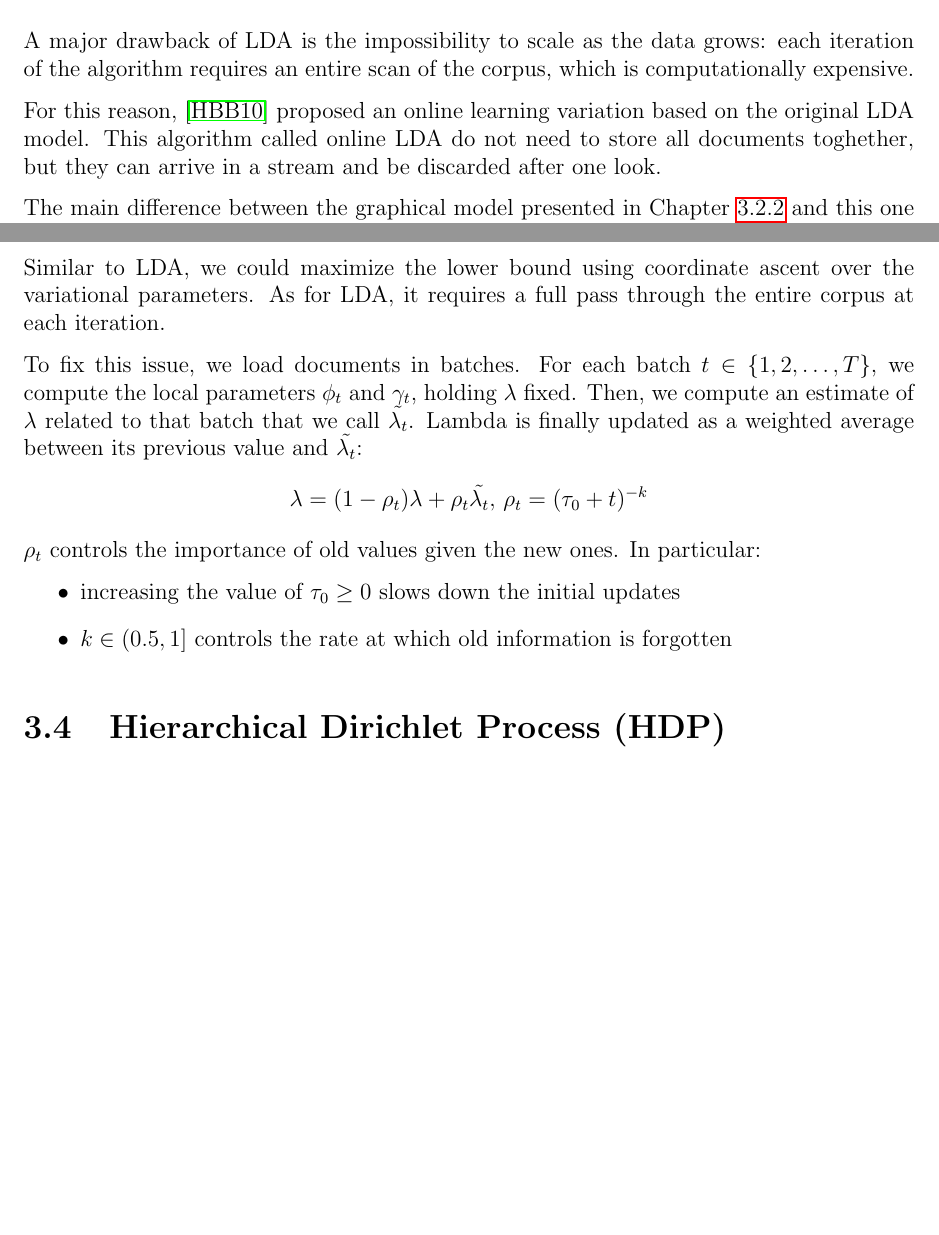
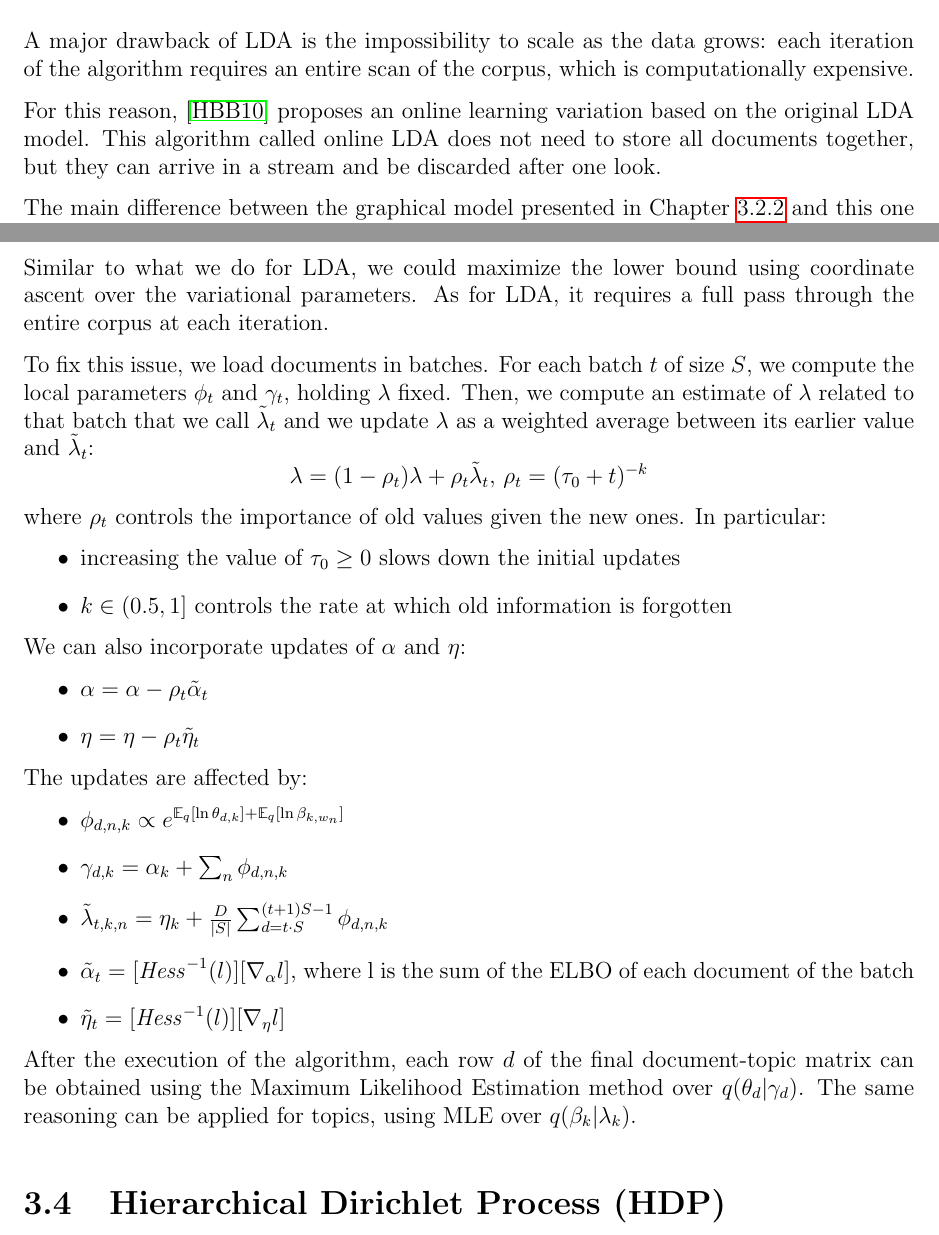
Before and after one commit to Davide95/msc_thesis, a LaTeX thesis (thesis/main.tex, which reads thesis/chapters/topicModeling.tex): two parts of pages 20 and 21 of 64, joined at a grey line, cut so that both start at the same text, the shorter picture padded with empty space. Compiled offline with pdfLaTeX.

Commit message:
Draft of online LDA finished

```diff
--- a/thesis/chapters/topicModeling.tex
+++ b/thesis/chapters/topicModeling.tex
@@ -174,8 +174,8 @@ lower the risk of obtaining two different topics with a similar distribution of
 A major drawback of LDA is the impossibility to scale as the data grows:
 each iteration of the algorithm requires an entire scan of the corpus, which is computationally expensive.
 
-For this reason, \cite{NIPS2010_3902} proposed an online learning variation based on the original LDA model.
-This algorithm called online LDA do not need to store all documents toghether,
+For this reason, \cite{NIPS2010_3902} proposes an online learning variation based on the original LDA model.
+This algorithm called online LDA does not need to store all documents together,
 but they can arrive in a stream and be discarded after one look.
 
 The main difference between the graphical model presented in Chapter \ref{modelinference} and this one
@@ -205,21 +205,41 @@ If we have $M$ documents, the ELBO can be factorized as:
     \end{split}
 \end{equation*}
 
-Similar to LDA, we could maximize the lower bound using coordinate ascent over the variational parameters.
+Similar to what we do for LDA, we could maximize the lower bound using coordinate ascent over the variational parameters.
 As for LDA, it requires a full pass through the entire corpus at each iteration.
 
-To fix this issue, we load documents in batches. For each batch $t \in \{1,2,\dots,T\}$, we compute the local parameters $\phi_t$ and $\gamma_t$, holding $\lambda$ fixed.
-Then, we compute an estimate of $\lambda$ related to that batch that we call $\tilde{\lambda_t}$.
-Lambda is finally updated as a weighted average between its previous value and $\tilde{\lambda_t}$:
+To fix this issue, we load documents in batches. For each batch $t$ of size $S$, we compute the local parameters $\phi_t$ and $\gamma_t$, holding $\lambda$ fixed.
+Then, we compute an estimate of $\lambda$ related to that batch that we call $\tilde{\lambda}_t$
+and we update $\lambda$ as a weighted average between its earlier value and $\tilde{\lambda}_t$:
 \begin{equation*}
-    \lambda = (1 - \rho_t) \lambda + \rho_t \tilde{\lambda_t}, \, \rho_t = (\tau_0 + t)^{-k}
+    \lambda = (1 - \rho_t) \lambda + \rho_t \tilde{\lambda}_t, \, \rho_t = (\tau_0 + t)^{-k}
 \end{equation*}
-$\rho_t$ controls the importance of old values given the new ones. In particular:
+where $\rho_t$ controls the importance of old values given the new ones. In particular:
 \begin{itemize}
     \item increasing the value of $\tau_0 \geq 0$ slows down the initial updates
     \item $k \in (0.5, 1]$ controls the rate at which old information is forgotten
 \end{itemize}
 
+We can also incorporate updates of $\alpha$ and $\eta$:
+\begin{itemize}
+    \item $\alpha = \alpha - \rho_t \tilde{\alpha}_t$
+    \item $\eta = \eta - \rho_t \tilde{\eta}_t$
+\end{itemize}
+
+The updates are affected by:
+\begin{itemize}
+    \item $\phi_{d,n,k} \propto e^{\E_q[\ln \theta_{d,k}] + \E_q[\ln \beta_{k, w_n}]}$
+    \item $\gamma_{d,k} = \alpha_k + \sum_n \phi_{d,n,k}$
+    \item $\tilde{\lambda}_{t,k,n} = \eta_k + \frac{D}{|S|} \sum_{d = t \cdot S}^{(t+1) S - 1} \phi_{d,n,k} $
+    \item $\tilde{\alpha}_t = [\mathit{Hess}^{-1}(l)] [\nabla_{\alpha} l]$, where l is the sum of the ELBO of each document of the batch
+    \item $\tilde{\eta}_t = [\mathit{Hess}^{-1}(l)] [\nabla_{\eta} l]$
+\end{itemize}
+
+After the execution of the algorithm, each row $d$ of the final document-topic matrix
+can be obtained using the Maximum Likelihood Estimation method over $q(\theta_d | \gamma_d)$.
+The same reasoning can be applied for topics, using MLE over $q(\beta_k | \lambda_k)$.
+
+
 \section{Hierarchical Dirichlet Process (HDP)}
 HDA was proposed in \cite{DBLP:journals/jmlr/WangPB11} to overcome the problem of choosing the number of topics in LDA and derived methods.
 In particular this number is not an hyperparameter of the model, but it is determined during inference.
```
